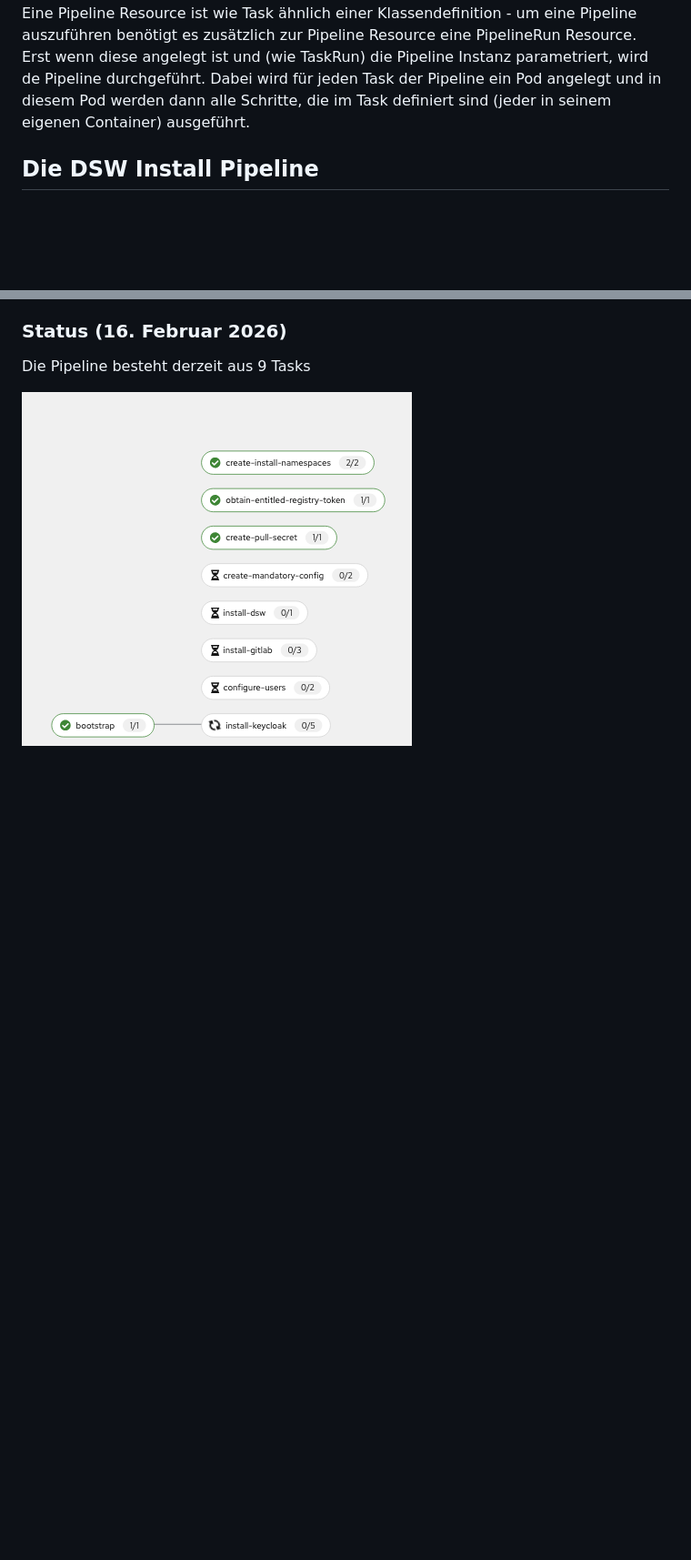
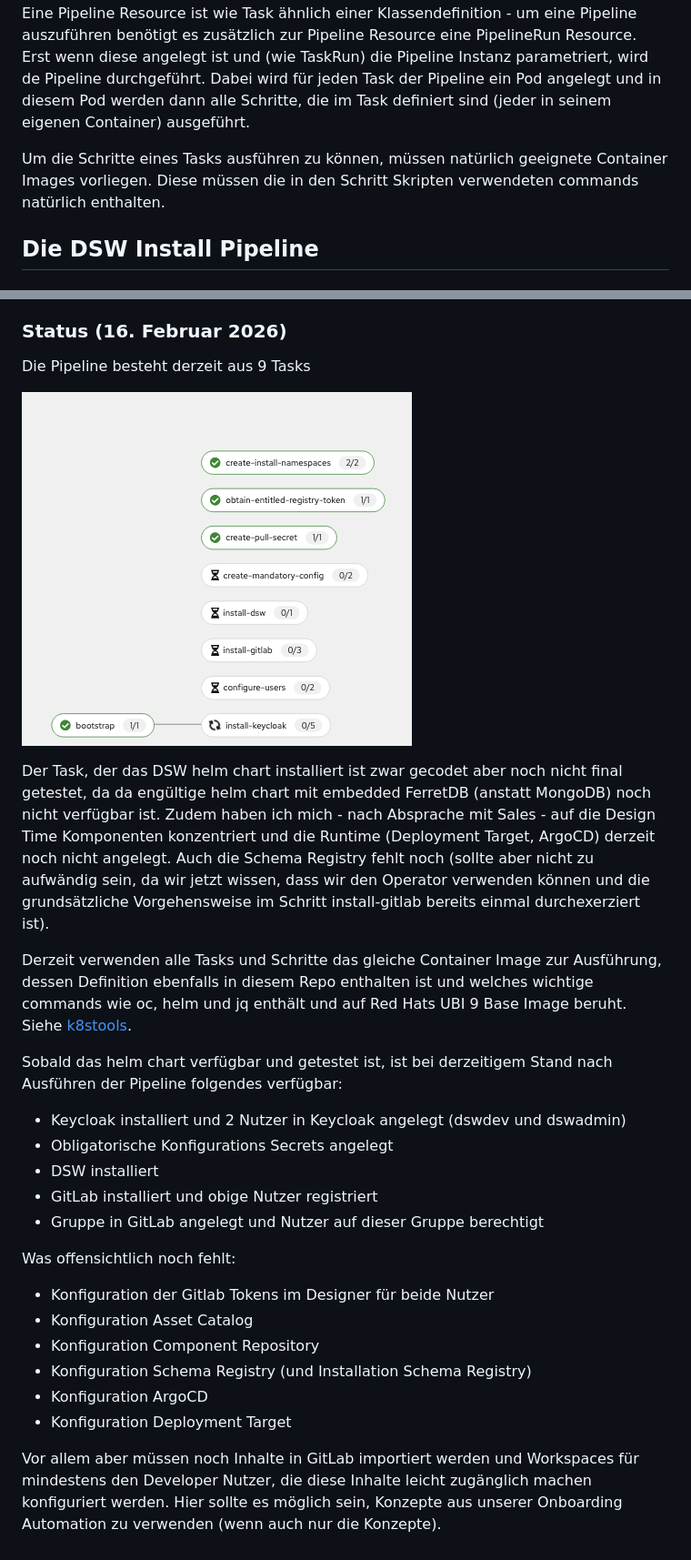
Before and after one commit to knowis/dsw-install-pipeline, a Markdown page: knowledge-share.md, 2 parts joined by grey strips. Shown at 91% size. GitHub-like rendering; blank space fills up the shorter version.

Commit message:
Update Tekton pipeline documentation with additional details

```diff
--- a/knowledge-share.md
+++ b/knowledge-share.md
@@ -40,6 +42,8 @@ Für das Ausführen einer Task Instanz wird dabei durch den Tekton Operator ein
 
 Mehrere Tasks können von einer Pipeline Resource composed werden. Dabei können Results eines Tasks als Eingabe Parameter eines weiteren Tasks verwendet werden. Tekton stellt dann sicher, dass bei der Ausführung der Pipeline Tasks erst dann ausgeführt werden, wenn die Result produzierenden Tasks erfolgreich beendet sind. Eine Pipeline Resource ist wie Task ähnlich einer Klassendefinition  - um eine Pipeline auszuführen benötigt es zusätzlich zur Pipeline Resource eine PipelineRun Resource. Erst wenn diese angelegt ist und (wie TaskRun) die Pipeline Instanz parametriert, wird de Pipeline durchgeführt. Dabei wird für jeden Task der Pipeline ein Pod angelegt und in diesem Pod werden dann alle Schritte, die im Task definiert sind (jeder in seinem eigenen Container) ausgeführt.
 
+Um die Schritte eines Tasks ausführen zu können, müssen natürlich geeignete Container Images vorliegen. Diese müssen die in den Schritt Skripten verwendeten commands natürlich enthalten.
+
 ## Die DSW Install Pipeline
 
 ### Annahmen (bestätigte und unbestätigte) zu Tekton Pipeline in TechZone
@@ -56,3 +60,24 @@ Mehrere Tasks können von einer Pipeline Resource composed werden. Dabei können
 Die Pipeline besteht derzeit aus 9 Tasks
 
 ![DSW Install Pipeline (OpenShift Console)](/dsw-install-pipeline.png)
+
+Der Task, der das DSW helm chart installiert ist zwar gecodet aber noch nicht final getestet, da da engültige helm chart mit embedded FerretDB (anstatt MongoDB) noch nicht verfügbar ist. Zudem haben ich mich - nach Absprache mit Sales - auf die Design Time Komponenten konzentriert und die Runtime (Deployment Target, ArgoCD) derzeit noch nicht angelegt. Auch die Schema Registry fehlt noch (sollte aber nicht zu aufwändig sein, da wir jetzt wissen, dass wir den Operator verwenden können und die grundsätzliche Vorgehensweise im Schritt install-gitlab bereits einmal durchexerziert ist).
+
+Derzeit verwenden alle Tasks und Schritte das gleiche Container Image zur Ausführung, dessen Definition ebenfalls in diesem Repo enthalten ist und welches wichtige commands wie oc, helm und jq enthält und auf Red Hats UBI 9 Base Image beruht. Siehe [k8stools](/container-images/k8stools).
+
+Sobald das helm chart verfügbar und getestet ist, ist bei derzeitigem Stand nach Ausführen der Pipeline folgendes verfügbar:
+- Keycloak installiert und 2 Nutzer in Keycloak angelegt (dswdev und dswadmin)
+- Obligatorische Konfigurations Secrets angelegt
+- DSW installiert
+- GitLab installiert und obige Nutzer registriert
+- Gruppe in GitLab angelegt und Nutzer auf dieser Gruppe berechtigt
+
+Was offensichtlich noch fehlt:
+- Konfiguration der Gitlab Tokens im Designer für beide Nutzer
+- Konfiguration Asset Catalog
+- Konfiguration Component Repository
+- Konfiguration Schema Registry (und Installation Schema Registry)
+- Konfiguration ArgoCD
+- Konfiguration Deployment Target
+
+Vor allem aber müssen noch Inhalte in GitLab importiert werden und Workspaces für mindestens den Developer Nutzer, die diese Inhalte leicht zugänglich machen konfiguriert werden. Hier sollte es möglich sein, Konzepte aus unserer Onboarding Automation zu verwenden (wenn auch nur die Konzepte).
```
Also changed, not shown: other parts of knowledge-share.md (+2 -0 lines).
